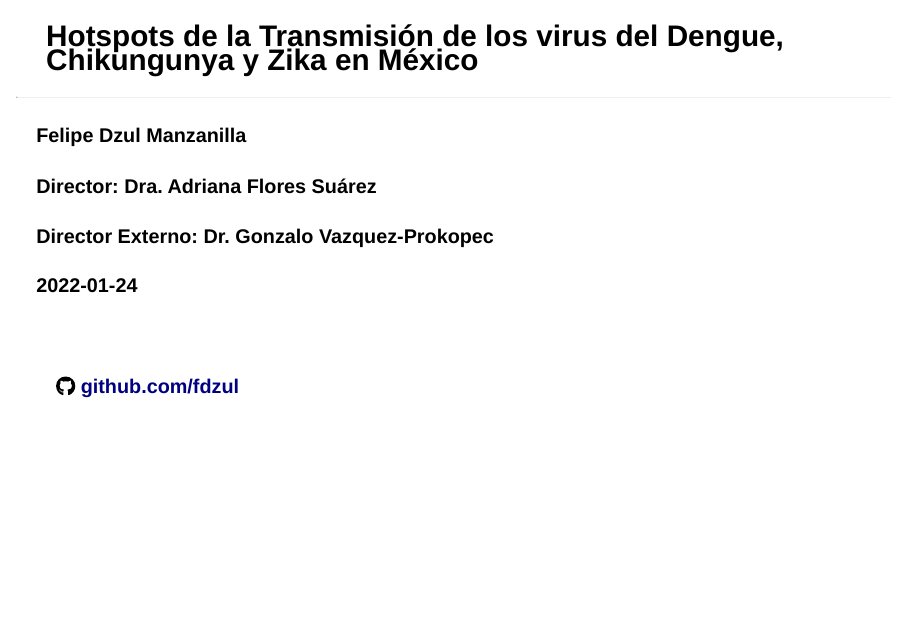
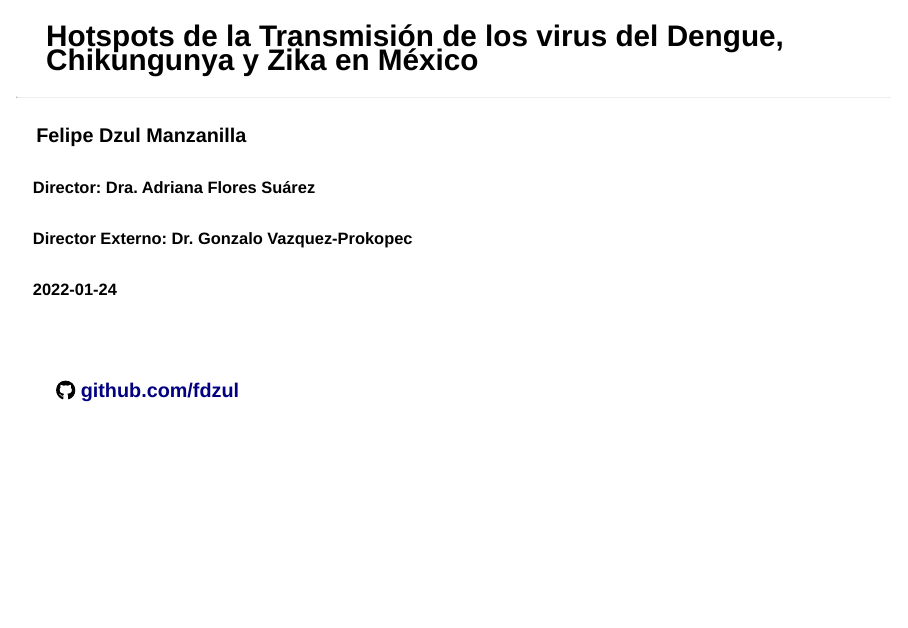
Before and after one commit to fdzul/PhD_FADM_talk_UANL, a Quarto document (talk/PhD_FADM/index.qmd): page 1 of 5. Rendered offline with R 4.5, knitr and Pandoc in place of Quarto, with nearby package versions; drawn as Slidy slides in place of the format the file asks for; some code elsewhere in the file could not run offline.

Commit message:
This commit update the talk

```diff
--- a/talk/PhD_FADM/index.qmd
+++ b/talk/PhD_FADM/index.qmd
@@ -19,13 +19,13 @@ highlight-style: a11y
 
 <h4>Felipe Dzul Manzanilla</h4>
 
-<h4>Director: Dra. Adriana Flores Suárez</h4>
-<h4>Director Externo: Dr. Gonzalo Vazquez-Prokopec</h4>
+<h5>Director: Dra. Adriana Flores Suárez</h5>
+<h5>Director Externo: Dr. Gonzalo Vazquez-Prokopec</h5>
 <h3>
 
 </h3>
 
-<h4>2022-01-24</h4>
+<h5>2022-01-24</h5>
 
 <br>
 
```
Also changed, not shown: talk/PhD_FADM/index.html.
